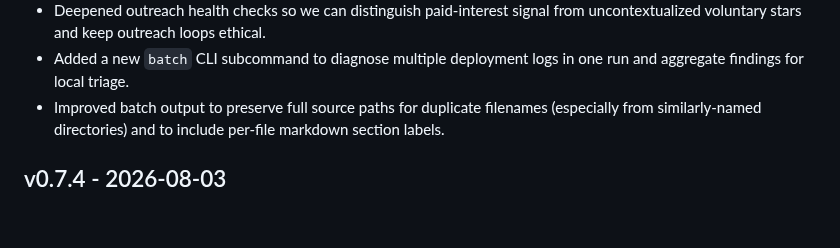
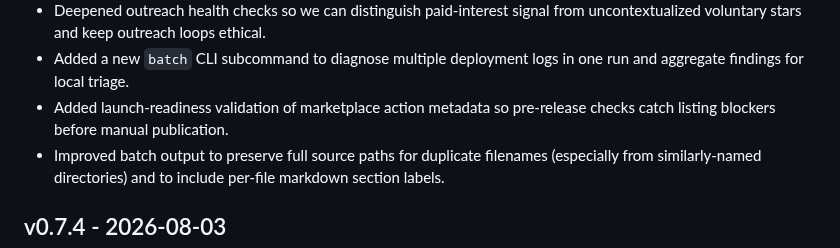
Before and after one commit to jakegold1647/sam-doctor, a Markdown page: CHANGELOG.md, the part around the change. GitHub-like rendering; blank space fills up the shorter version.

Commit message:
Document marketplace metadata check in unreleased notes

```diff
--- a/CHANGELOG.md
+++ b/CHANGELOG.md
@@ -30,6 +30,8 @@ All notable changes to SAM Doctor are documented here.
   uncontextualized voluntary stars and keep outreach loops ethical.
 - Added a new `batch` CLI subcommand to diagnose multiple deployment logs in one
   run and aggregate findings for local triage.
+- Added launch-readiness validation of marketplace action metadata so pre-release
+  checks catch listing blockers before manual publication.
 - Improved batch output to preserve full source paths for duplicate filenames
   (especially from similarly-named directories) and to include per-file markdown
   section labels.
```
